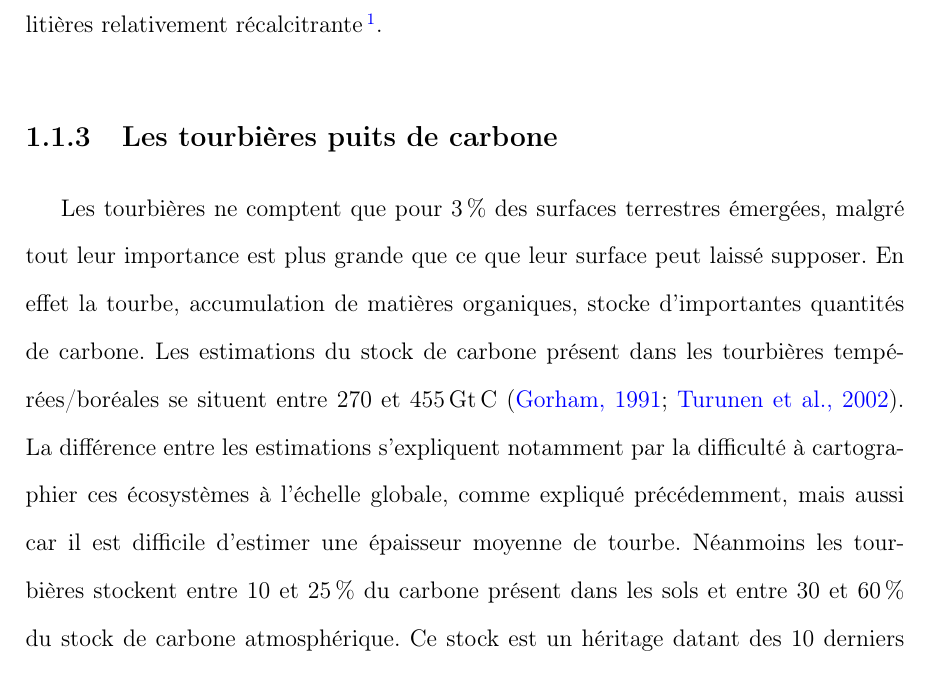
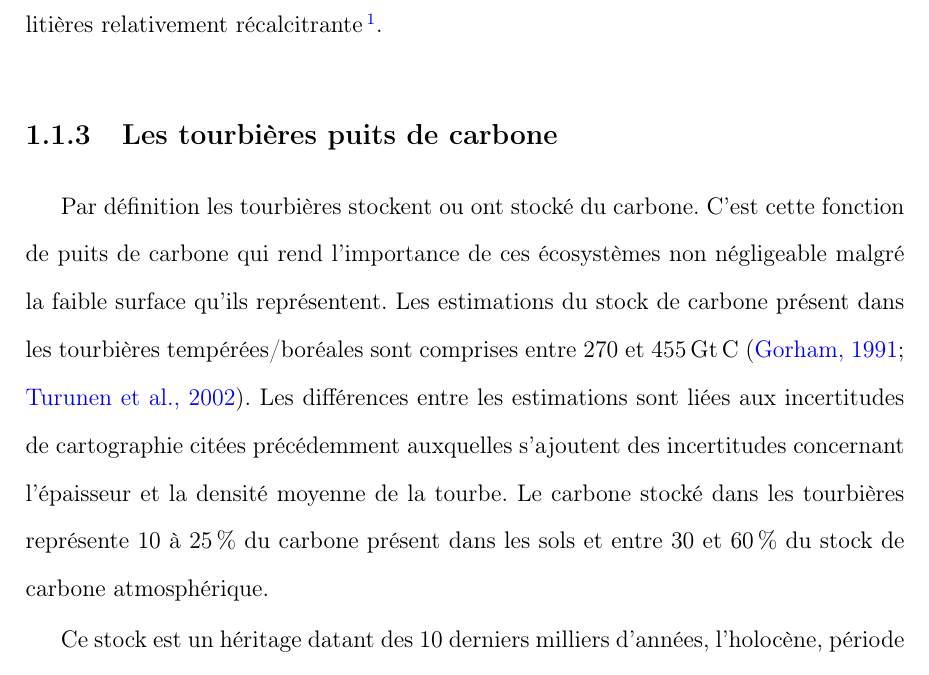
Before and after one commit to dangelob/manuscript, a LaTeX thesis (phdthesis.tex, which reads content/chapitre1.tex): part of page 10 of 21, cut so that both start at the same text. Compiled offline with pdfLaTeX.

Commit message:
chgt déroulement parag estim stock C ds Tb

```diff
--- a/content/chapitre1.tex
+++ b/content/chapitre1.tex
@@ -156,11 +156,12 @@ Les sphaignes, comme de nombreuse mousses ont des litières relativement récalc
 
 %\subsubsection{Puits de carbone}
 \subsection{Les tourbières puits de carbone}
-Les tourbières ne comptent que pour \SI{3}{\percent} des surfaces terrestres émergées, malgré tout leur importance est plus grande que ce que leur surface peut laissé supposer.
-En effet la tourbe, accumulation de matières organiques, stocke d'importantes quantités de carbone.
-Les estimations du stock de carbone présent dans les tourbières tempérées/boréales se situent entre 270 et \SI{455}{\giga\tonne\,C} \cite{gorham1991,turunen2002}.
-La différence entre les estimations s'expliquent notamment par la difficulté à cartographier ces écosystèmes à l'échelle globale, comme expliqué précédemment, mais aussi car il est difficile d'estimer une épaisseur moyenne de tourbe.
-Néanmoins les tourbières stockent entre 10 et \SI{25}{\percent} du carbone présent dans les sols et entre 30 et \SI{60}{\percent} du stock de carbone atmosphérique.
+Par définition les tourbières stockent ou ont stocké du carbone.
+C'est cette fonction de puits de carbone qui rend l'importance de ces écosystèmes non négligeable malgré la faible surface qu'ils représentent.
+Les estimations du stock de carbone présent dans les tourbières tempérées/boréales sont comprises entre 270 et \SI{455}{\giga\tonne\,C} \cite{gorham1991,turunen2002}.
+Les différences entre les estimations sont liées aux incertitudes de cartographie citées précédemment auxquelles s'ajoutent des incertitudes concernant l'épaisseur et la densité moyenne de la tourbe.
+Le carbone stocké dans les tourbières représente 10 à \SI{25}{\percent} du carbone présent dans les sols et entre 30 et \SI{60}{\percent} du stock de carbone atmosphérique.
+
 Ce stock est un héritage datant des 10 derniers milliers d'années, l'holocène, période pendant laquelle se sont formés la majorité des tourbières.
 Le fonctionnement naturel de ces écosystèmes permet le stockage du C.
 C'est un des services écologiques que rendent les tourbières et que l'on appelle la fonction puits de carbone.
```
Also changed, not shown: phdthesis.pdf.
